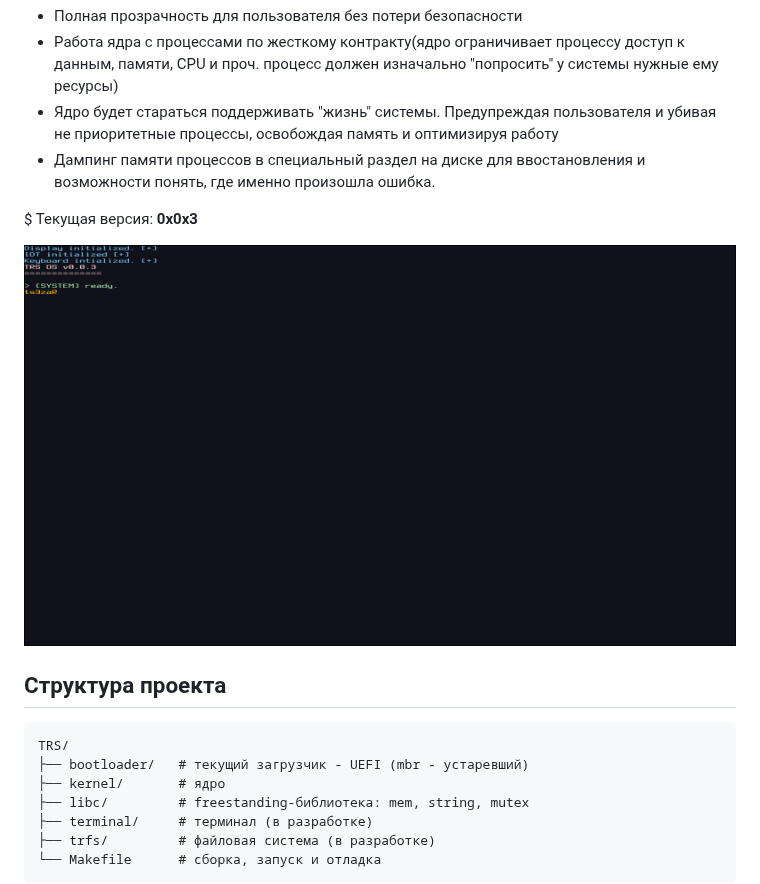
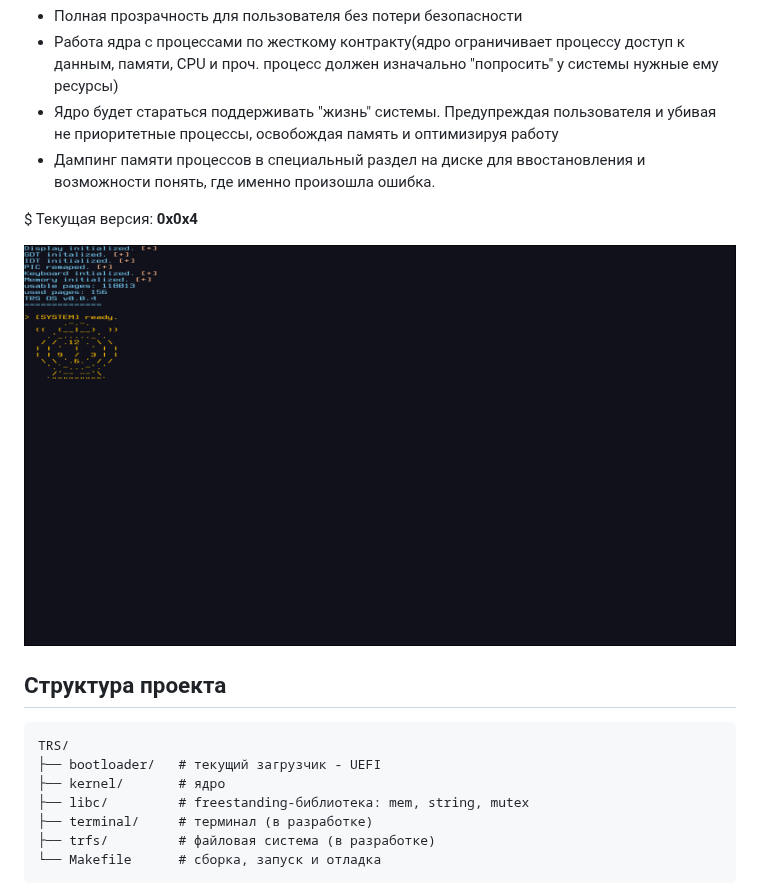
Before and after one commit to Tse-Zar/TRS, a Markdown page: README.md, the part around the change. GitHub-like rendering; pictures changed too: system.png.

````diff
--- a/README.md
+++ b/README.md
@@ -10,7 +10,7 @@
 - Ядро будет стараться поддерживать "жизнь" системы. Предупреждая пользователя и убивая не приоритетные процессы, освобождая память и оптимизируя работу
 - Дампинг памяти процессов в специальный раздел на диске для ввостановления и возможности понять, где именно произошла ошибка.
 
-$ Текущая версия: **0x0x3**
+$ Текущая версия: **0x0x4**
 
 ![Shot](system.png)
 
@@ -18,7 +18,7 @@ $ Текущая версия: **0x0x3**
 
 ```
 TRS/
-├── bootloader/   # текущий загрузчик - UEFI (mbr - устаревший)
+├── bootloader/   # текущий загрузчик - UEFI
 ├── kernel/       # ядро
 ├── libc/         # freestanding-библиотека: mem, string, mutex
 ├── terminal/     # терминал (в разработке)
````
Also changed, not shown: 14 other files.
